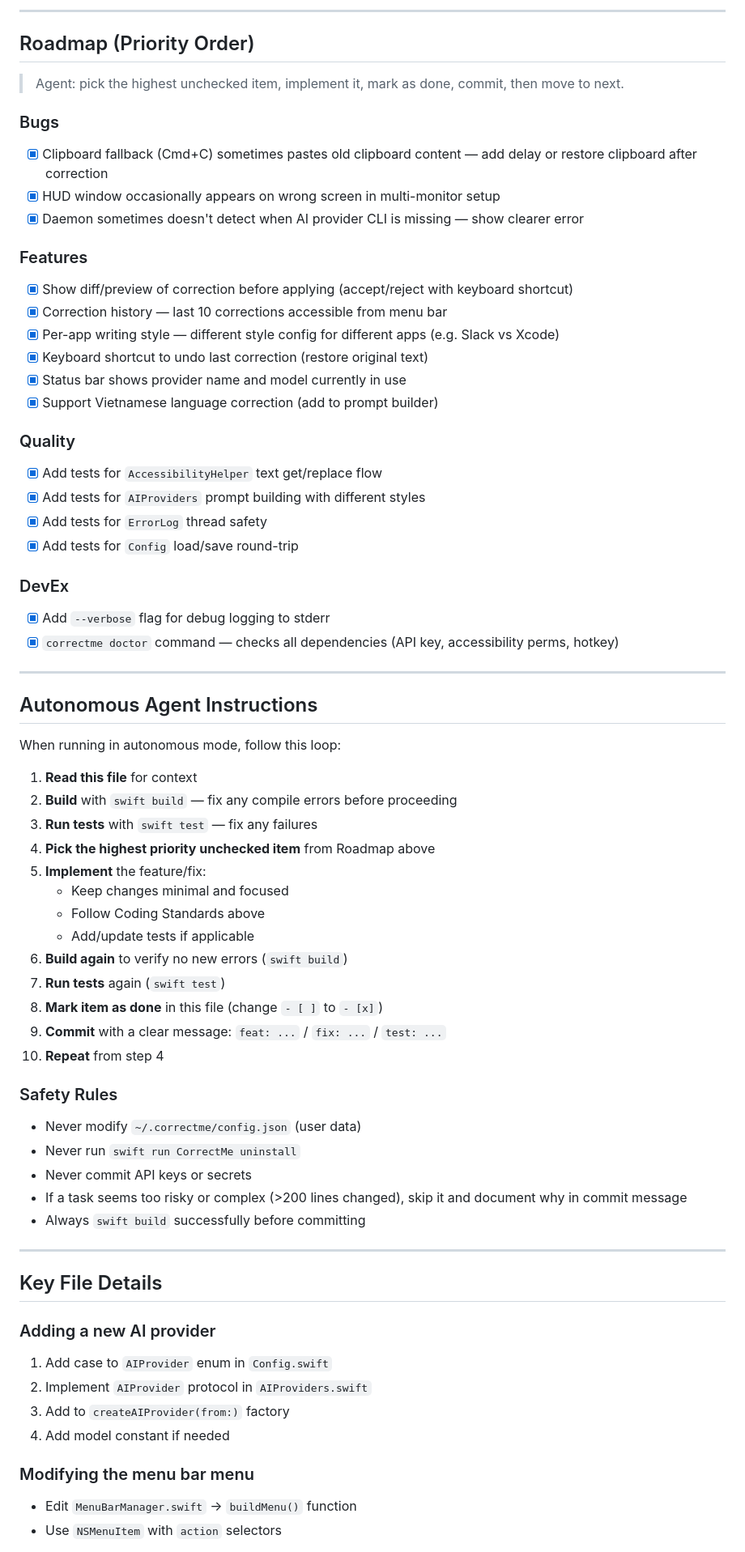
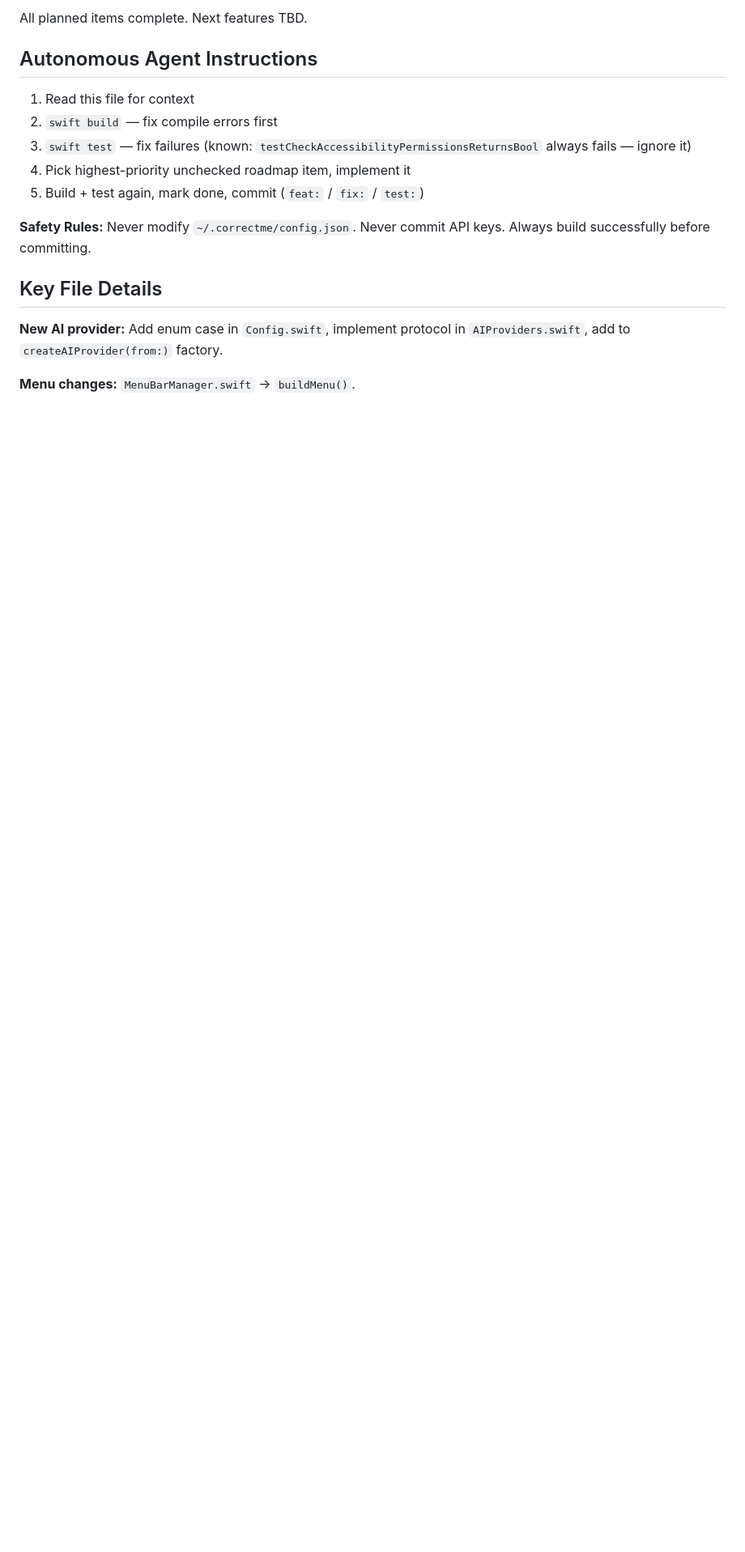
Before and after one commit to tamcv/correct_me, a Markdown page: CLAUDE.md, the part around one of its changes. Shown at 81% size. GitHub-like rendering; blank space fills up the shorter version.

```diff
--- a/CLAUDE.md
+++ b/CLAUDE.md
@@ -70,71 +56,19 @@ swift test
 
----
-
-## Roadmap (Priority Order)
-
-> Agent: pick the highest unchecked item, implement it, mark as done, commit, then move to next.
-
-### Bugs
-- [x] Clipboard fallback (Cmd+C) sometimes pastes old clipboard content — add delay or restore clipboard after correction
-- [x] HUD window occasionally appears on wrong screen in multi-monitor setup
-- [x] Daemon sometimes doesn't detect when AI provider CLI is missing — show clearer error
-
-### Features
-- [x] Show diff/preview of correction before applying (accept/reject with keyboard shortcut)
-- [x] Correction history — last 10 corrections accessible from menu bar
-- [x] Per-app writing style — different style config for different apps (e.g. Slack vs Xcode)
-- [x] Keyboard shortcut to undo last correction (restore original text)
-- [x] Status bar shows provider name and model currently in use
-- [x] Support Vietnamese language correction (add to prompt builder)
-
-### Quality
-- [x] Add tests for `AccessibilityHelper` text get/replace flow
-- [x] Add tests for `AIProviders` prompt building with different styles
-- [x] Add tests for `ErrorLog` thread safety
-- [x] Add tests for `Config` load/save round-trip
-
-### DevEx
-- [x] Add `--verbose` flag for debug logging to stderr
-- [x] `correctme doctor` command — checks all dependencies (API key, accessibility perms, hotkey)
-
----
+All planned items complete. Next features TBD.
 
 ## Autonomous Agent Instructions
 
-When running in autonomous mode, follow this loop:
+1. Read this file for context
+2. `swift build` — fix compile errors first
+3. `swift test` — fix failures (known: `testCheckAccessibilityPermissionsReturnsBool` always fails — ignore it)
+4. Pick highest-priority unchecked roadmap item, implement it
+5. Build + test again, mark done, commit (`feat:` / `fix:` / `test:`)
 
-1. **Read this file** for context
-2. **Build** with `swift build` — fix any compile errors before proceeding
-3. **Run tests** with `swift test` — fix any failures
-4. **Pick the highest priority unchecked item** from Roadmap above
-5. **Implement** the feature/fix:
-   - Keep changes minimal and focused
-   - Follow Coding Standards above
-   - Add/update tests if applicable
-6. **Build again** to verify no new errors (`swift build`)
-7. **Run tests** again (`swift test`)
-8. **Mark item as done** in this file (change `- [ ]` to `- [x]`)
-9. **Commit** with a clear message: `feat: ...` / `fix: ...` / `test: ...`
-10. **Repeat** from step 4
-
-### Safety Rules
-- Never modify `~/.correctme/config.json` (user data)
-- Never run `swift run CorrectMe uninstall`
-- Never commit API keys or secrets
-- If a task seems too risky or complex (>200 lines changed), skip it and document why in commit message
-- Always `swift build` successfully before committing
-
----
+**Safety Rules:** Never modify `~/.correctme/config.json`. Never commit API keys. Always build successfully before committing.
 
 ## Key File Details
 
-### Adding a new AI provider
-1. Add case to `AIProvider` enum in `Config.swift`
-2. Implement `AIProvider` protocol in `AIProviders.swift`
-3. Add to `createAIProvider(from:)` factory
-4. Add model constant if needed
+**New AI provider:** Add enum case in `Config.swift`, implement protocol in `AIProviders.swift`, add to `createAIProvider(from:)` factory.
 
-### Modifying the menu bar menu
-- Edit `MenuBarManager.swift` → `buildMenu()` function
-- Use `NSMenuItem` with `action` selectors
+**Menu changes:** `MenuBarManager.swift` → `buildMenu()`.
 
```
Also changed, not shown: other parts of CLAUDE.md (+35 -57 lines).
